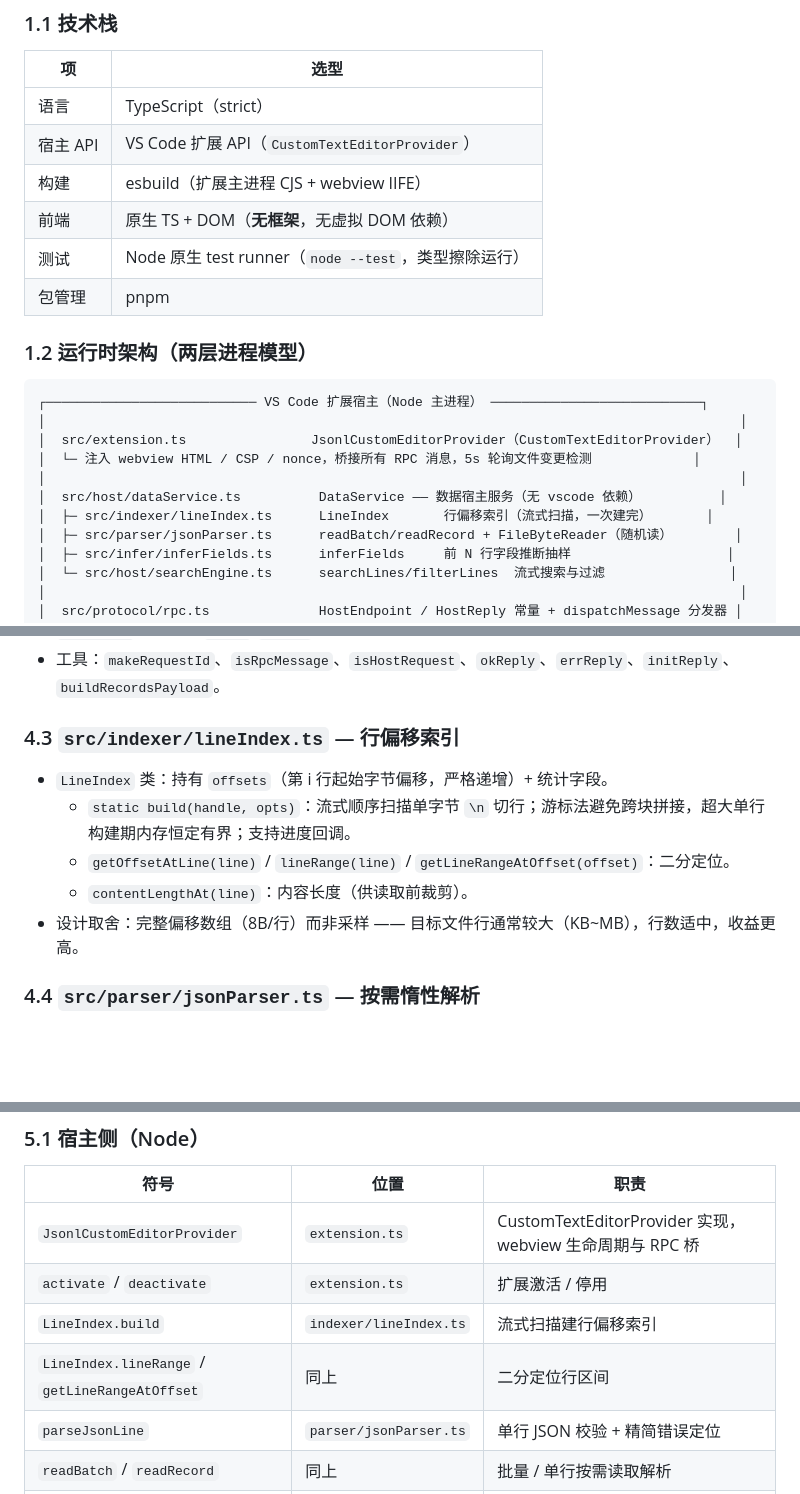
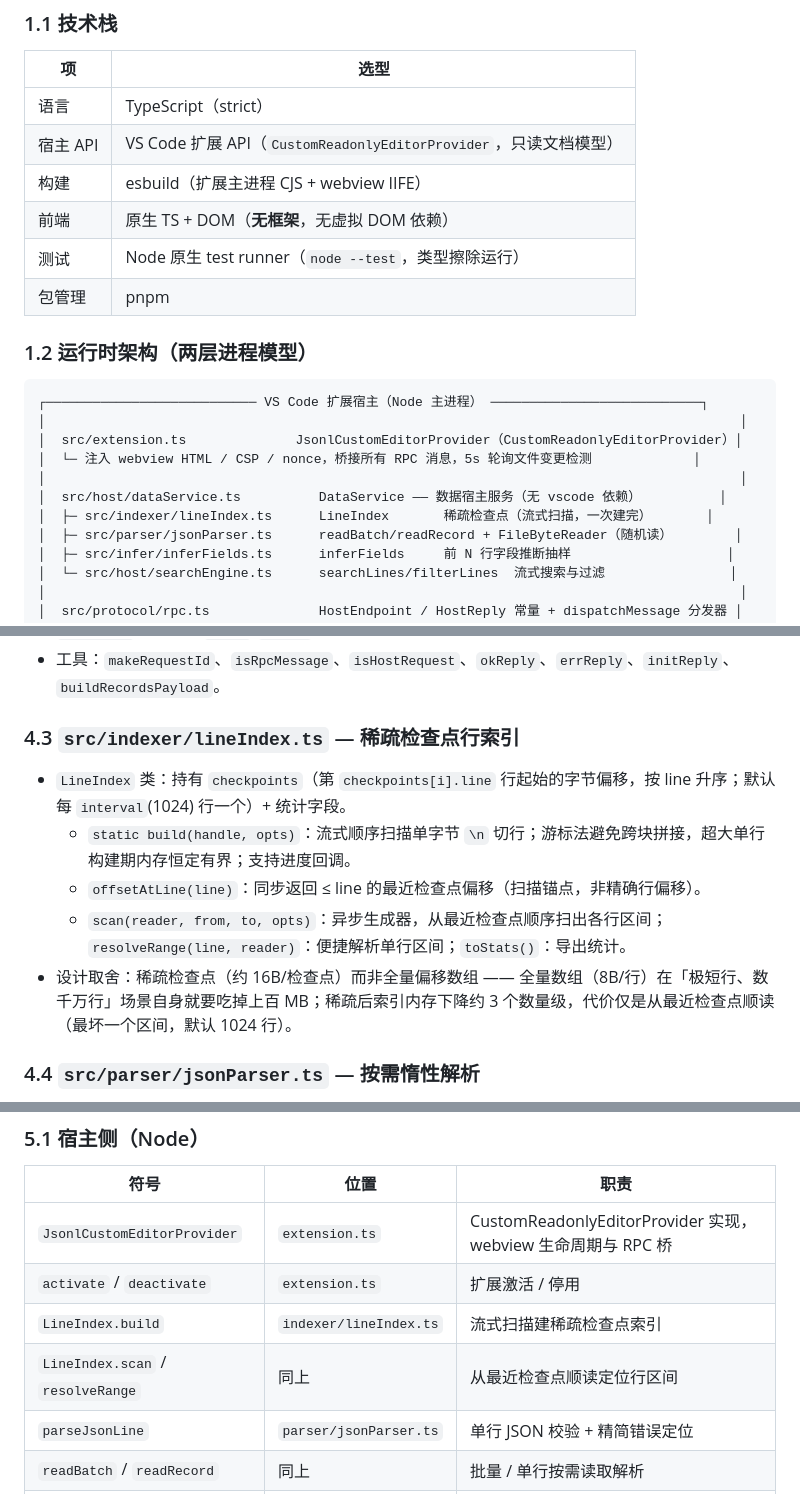
Before and after one commit to GaussAA/jsonl-viewer, a Markdown page: docs/CODE_WIKI.md, 3 parts joined by grey strips. Drawn GitHub-style; blank space fills up the shorter version.

````diff
--- a/docs/CODE_WIKI.md
+++ b/docs/CODE_WIKI.md
@@ -29,7 +29,7 @@
 | 项 | 选型 |
 |---|---|
 | 语言 | TypeScript（strict） |
-| 宿主 API | VS Code 扩展 API（`CustomTextEditorProvider`） |
+| 宿主 API | VS Code 扩展 API（`CustomReadonlyEditorProvider`，只读文档模型） |
 | 构建 | esbuild（扩展主进程 CJS + webview IIFE） |
 | 前端 | 原生 TS + DOM（**无框架**，无虚拟 DOM 依赖） |
 | 测试 | Node 原生 test runner（`node --test`，类型擦除运行） |
@@ -40,11 +40,11 @@
 ```
 ┌─────────────────────────── VS Code 扩展宿主（Node 主进程） ───────────────────────────┐
 │                                                                                         │
-│  src/extension.ts                JsonlCustomEditorProvider（CustomTextEditorProvider）  │
+│  src/extension.ts              JsonlCustomEditorProvider（CustomReadonlyEditorProvider）│
 │  └─ 注入 webview HTML / CSP / nonce，桥接所有 RPC 消息，5s 轮询文件变更检测             │
 │                                                                                         │
 │  src/host/dataService.ts          DataService —— 数据宿主服务（无 vscode 依赖）          │
-│  ├─ src/indexer/lineIndex.ts      LineIndex       行偏移索引（流式扫描，一次建完）       │
+│  ├─ src/indexer/lineIndex.ts      LineIndex       稀疏检查点（流式扫描，一次建完）       │
 │  ├─ src/parser/jsonParser.ts      readBatch/readRecord + FileByteReader（随机读）        │
 │  ├─ src/infer/inferFields.ts      inferFields     前 N 行字段推断抽样                    │
 │  └─ src/host/searchEngine.ts      searchLines/filterLines  流式搜索与过滤                │
@@ -321,13 +321,13 @@ jsonl-viewer/
 - `dispatchMessage(msg, onReady, ...)`：请求分发器，按端点分发到对应 handler，返回带 `requestId` 的回执；`READY`/`CANCEL` 无回执。
 - 工具：`makeRequestId`、`isRpcMessage`、`isHostRequest`、`okReply`、`errReply`、`initReply`、`buildRecordsPayload`。
 
-### 4.3 `src/indexer/lineIndex.ts` — 行偏移索引
+### 4.3 `src/indexer/lineIndex.ts` — 稀疏检查点行索引
 
-- `LineIndex` 类：持有 `offsets`（第 i 行起始字节偏移，严格递增）+ 统计字段。
+- `LineIndex` 类：持有 `checkpoints`（第 `checkpoints[i].line` 行起始的字节偏移，按 line 升序；默认每 `interval`(1024) 行一个）+ 统计字段。
   - `static build(handle, opts)`：流式顺序扫描单字节 `\n` 切行；游标法避免跨块拼接，超大单行构建期内存恒定有界；支持进度回调。
-  - `getOffsetAtLine(line)` / `lineRange(line)` / `getLineRangeAtOffset(offset)`：二分定位。
-  - `contentLengthAt(line)`：内容长度（供读取前裁剪）。
-- 设计取舍：完整偏移数组（8B/行）而非采样 —— 目标文件行通常较大（KB~MB），行数适中，收益更高。
+  - `offsetAtLine(line)`：同步返回 ≤ line 的最近检查点偏移（扫描锚点，非精确行偏移）。
+  - `scan(reader, from, to, opts)`：异步生成器，从最近检查点顺序扫出各行区间；`resolveRange(line, reader)`：便捷解析单行区间；`toStats()`：导出统计。
+- 设计取舍：稀疏检查点（约 16B/检查点）而非全量偏移数组 —— 全量数组（8B/行）在「极短行、数千万行」场景自身就要吃掉上百 MB；稀疏后索引内存下降约 3 个数量级，代价仅是从最近检查点顺读（最坏一个区间，默认 1024 行）。
 
 ### 4.4 `src/parser/jsonParser.ts` — 按需惰性解析
 
@@ -439,10 +439,10 @@ jsonl-viewer/
 
 | 符号 | 位置 | 职责 |
 |---|---|---|
-| `JsonlCustomEditorProvider` | `extension.ts` | CustomTextEditorProvider 实现，webview 生命周期与 RPC 桥 |
+| `JsonlCustomEditorProvider` | `extension.ts` | CustomReadonlyEditorProvider 实现，webview 生命周期与 RPC 桥 |
 | `activate` / `deactivate` | `extension.ts` | 扩展激活 / 停用 |
-| `LineIndex.build` | `indexer/lineIndex.ts` | 流式扫描建行偏移索引 |
-| `LineIndex.lineRange` / `getLineRangeAtOffset` | 同上 | 二分定位行区间 |
+| `LineIndex.build` | `indexer/lineIndex.ts` | 流式扫描建稀疏检查点索引 |
+| `LineIndex.scan` / `resolveRange` | 同上 | 从最近检查点顺读定位行区间 |
 | `parseJsonLine` | `parser/jsonParser.ts` | 单行 JSON 校验 + 精简错误定位 |
 | `readBatch` / `readRecord` | 同上 | 批量 / 单行按需读取解析 |
 | `FileByteReader.open` | 同上 | 打开文件随机读句柄 |
````
Also changed, not shown: other parts of docs/CODE_WIKI.md (+7 -7 lines), README.md (+7 -7 lines).
